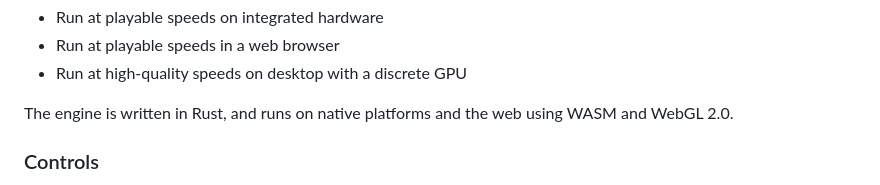
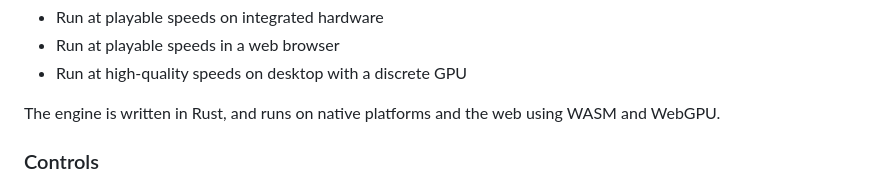
Before and after one commit to DouglasDwyer/octo-release, a Markdown page: README.md, the part around the change. GitHub-like rendering.

```diff
--- a/README.md
+++ b/README.md
@@ -12,7 +12,7 @@ This is the repository for releases of the Octo voxel game engine. The engine is
 - Run at playable speeds in a web browser
 - Run at high-quality speeds on desktop with a discrete GPU
 
-The engine is written in Rust, and runs on native platforms and the web using WASM and WebGL 2.0.
+The engine is written in Rust, and runs on native platforms and the web using WASM and WebGPU.
 
 ### Controls
 
```
